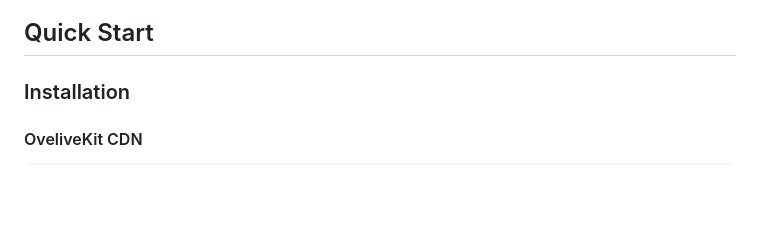
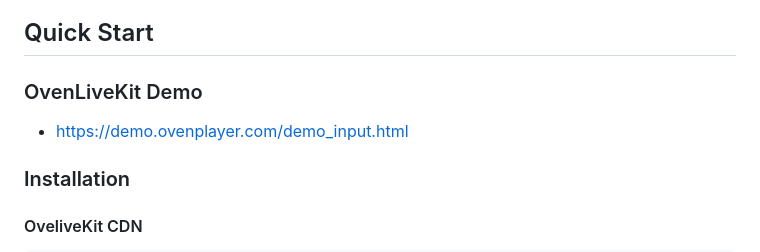
Before and after one commit to AirenSoft/OvenLiveKit-Web, a Markdown page: README.md, the part around the change. Drawn GitHub-style; blank space fills up the shorter version.

````diff
--- a/README.md
+++ b/README.md
@@ -15,6 +15,10 @@ OvenSpace is a sub-second latency streaming demo service using [OvenMediaEngine]
 * Set the Quality of the Input Stream.
 
 ## Quick Start
+
+### OvenLiveKit Demo
+* https://demo.ovenplayer.com/demo_input.html
+
 ### Installation
 #### OveliveKit CDN
 ```html
````
